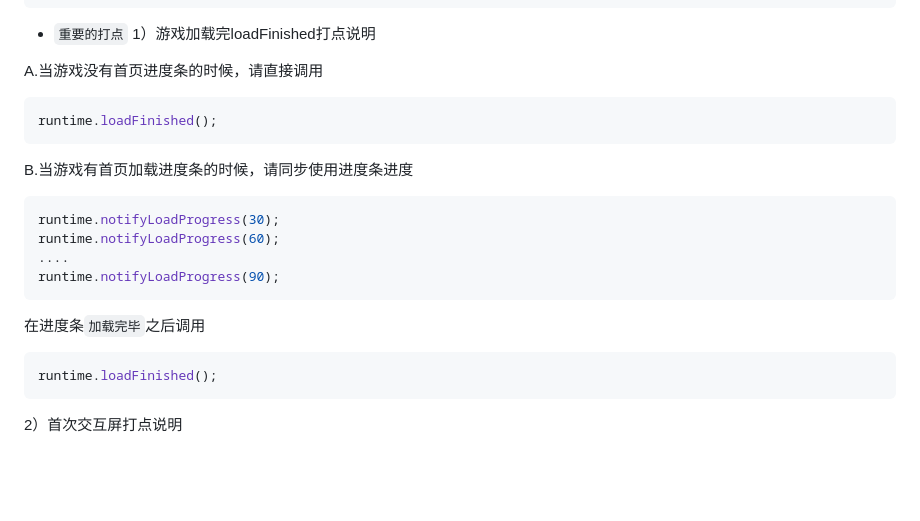
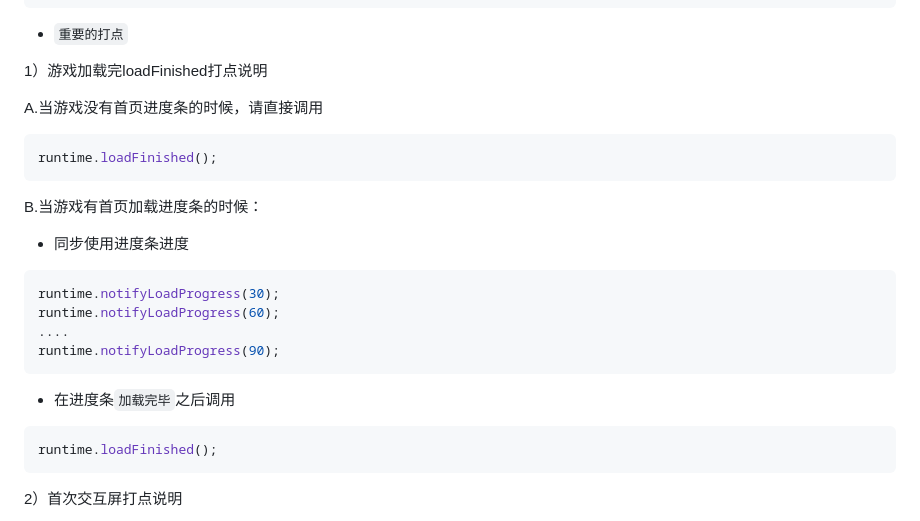
Before and after one commit to Jolibox-Developer/Jolibox-SDK-Demo, a Markdown page: README_zh.md, the part around the change. Rendered like a GitHub page; blank space fills up the shorter version.

Commit message:
upgrade readme

````diff
--- a/README_zh.md
+++ b/README_zh.md
@@ -87,20 +87,22 @@ const { ads, runtime, task } = jolibox;
 ```
 
 - `重要的打点`
+
 1）游戏加载完loadFinished打点说明
 
  A.当游戏没有首页进度条的时候，请直接调用
  ```js
  runtime.loadFinished();
  ```
- B.当游戏有首页加载进度条的时候，请同步使用进度条进度
+ B.当游戏有首页加载进度条的时候：
+ - 同步使用进度条进度
  ```js
  runtime.notifyLoadProgress(30);
  runtime.notifyLoadProgress(60);
  ....
  runtime.notifyLoadProgress(90);
  ```
- 在进度条`加载完毕`之后调用
+ - 在进度条`加载完毕`之后调用
  ```js
  runtime.loadFinished();
  ```
````
Also changed, not shown: README.md (+3 -2 lines).
